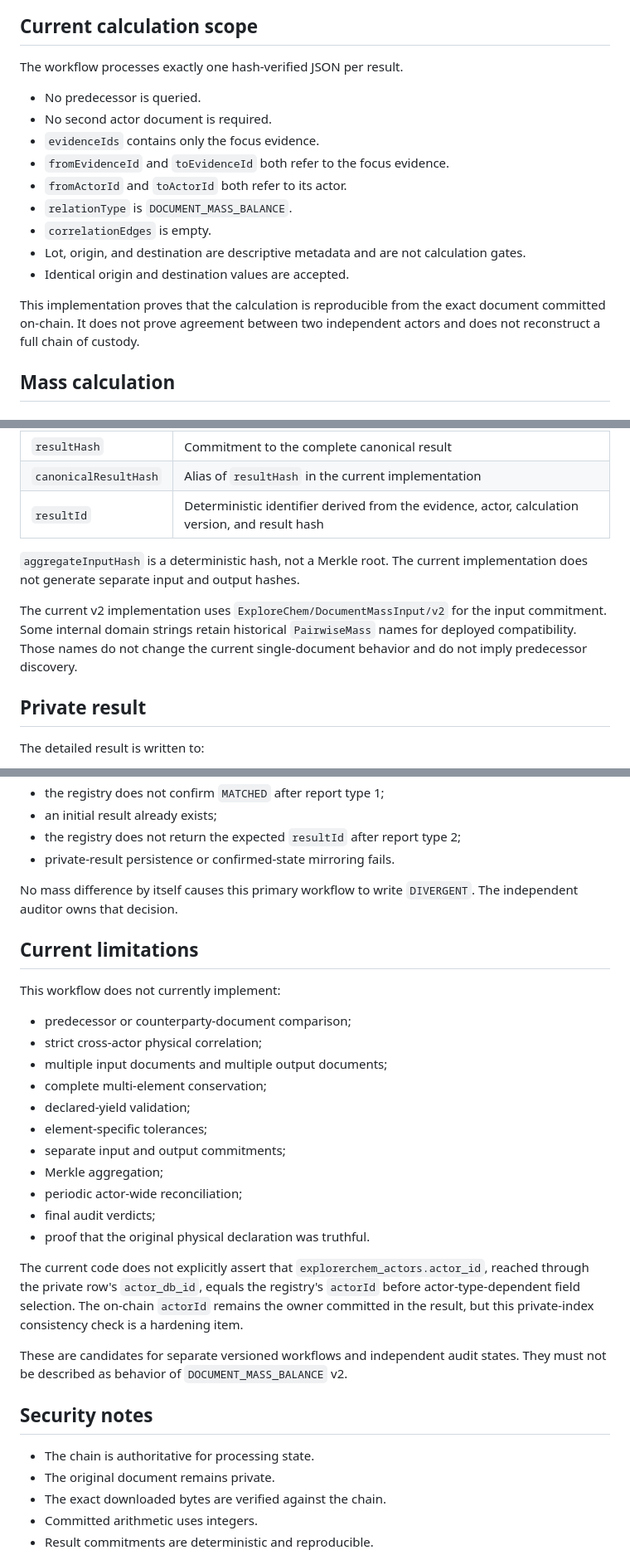
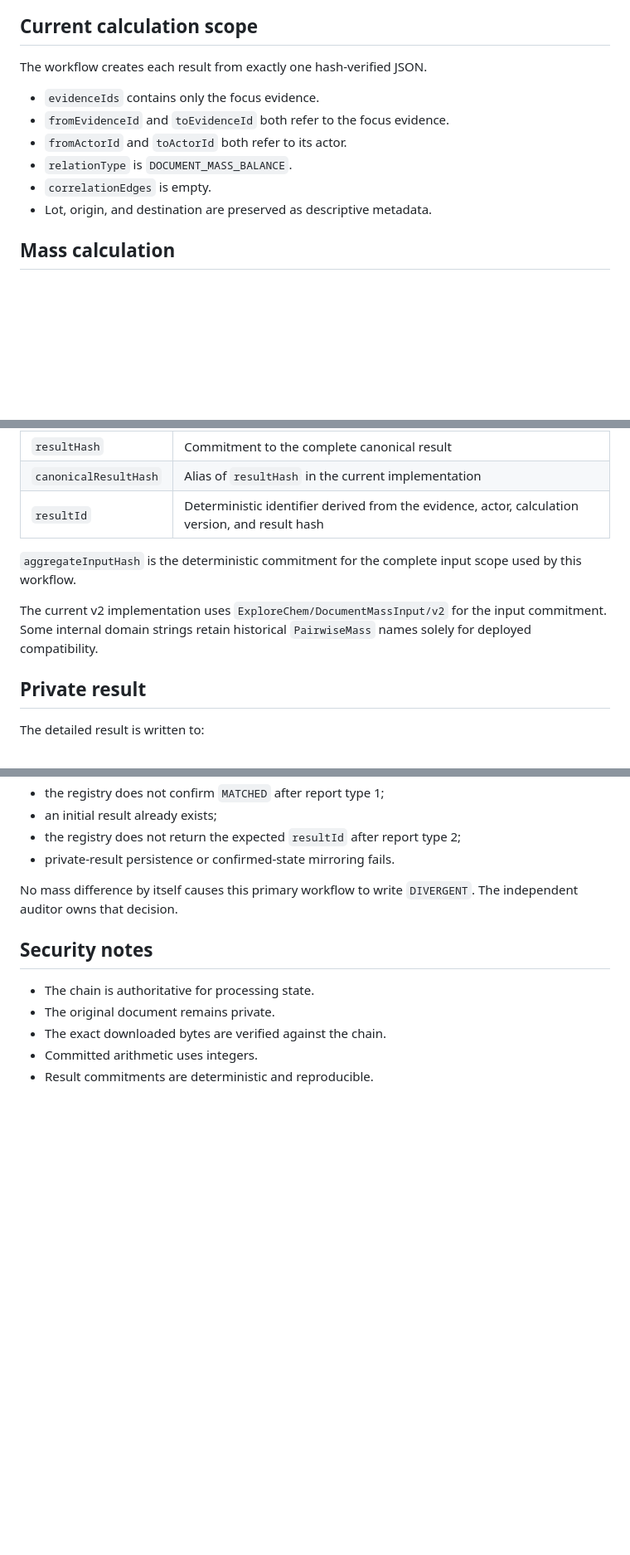
Before and after one commit to armanfm/ExplorerChem, a Markdown page: explorerchem-workflow/README.md, 3 parts joined by grey strips. Shown at 83% size. Drawn GitHub-style; blank space fills up the shorter version.

```diff
--- a/explorerchem-workflow/README.md
+++ b/explorerchem-workflow/README.md
@@ -49,19 +49,14 @@ flowchart TD
 
 ## Current calculation scope
 
-The workflow processes exactly one hash-verified JSON per result.
+The workflow creates each result from exactly one hash-verified JSON.
 
-- No predecessor is queried.
-- No second actor document is required.
 - `evidenceIds` contains only the focus evidence.
 - `fromEvidenceId` and `toEvidenceId` both refer to the focus evidence.
 - `fromActorId` and `toActorId` both refer to its actor.
 - `relationType` is `DOCUMENT_MASS_BALANCE`.
 - `correlationEdges` is empty.
-- Lot, origin, and destination are descriptive metadata and are not calculation gates.
-- Identical origin and destination values are accepted.
-
-This implementation proves that the calculation is reproducible from the exact document committed on-chain. It does not prove agreement between two independent actors and does not reconstruct a full chain of custody.
+- Lot, origin, and destination are preserved as descriptive metadata.
 
 ## Mass calculation
 
@@ -186,9 +181,9 @@ The workflow uses stable JSON key ordering and domain-separated hashing. It excl
 | `canonicalResultHash` | Alias of `resultHash` in the current implementation |
 | `resultId` | Deterministic identifier derived from the evidence, actor, calculation version, and result hash |
 
-`aggregateInputHash` is a deterministic hash, not a Merkle root. The current implementation does not generate separate input and output hashes.
+`aggregateInputHash` is the deterministic commitment for the complete input scope used by this workflow.
 
-The current v2 implementation uses `ExploreChem/DocumentMassInput/v2` for the input commitment. Some internal domain strings retain historical `PairwiseMass` names for deployed compatibility. Those names do not change the current single-document behavior and do not imply predecessor discovery.
+The current v2 implementation uses `ExploreChem/DocumentMassInput/v2` for the input commitment. Some internal domain strings retain historical `PairwiseMass` names solely for deployed compatibility.
 
 ## Private result
 
@@ -353,26 +348,6 @@ The workflow fails or exits safely when:
 
 No mass difference by itself causes this primary workflow to write `DIVERGENT`. The independent auditor owns that decision.
 
-## Current limitations
-
-This workflow does not currently implement:
-
-- predecessor or counterparty-document comparison;
-- strict cross-actor physical correlation;
-- multiple input documents and multiple output documents;
-- complete multi-element conservation;
-- declared-yield validation;
-- element-specific tolerances;
-- separate input and output commitments;
-- Merkle aggregation;
-- periodic actor-wide reconciliation;
-- final audit verdicts;
-- proof that the original physical declaration was truthful.
-
-The current code does not explicitly assert that `explorerchem_actors.actor_id`, reached through the private row's `actor_db_id`, equals the registry's `actorId` before actor-type-dependent field selection. The on-chain `actorId` remains the owner committed in the result, but this private-index consistency check is a hardening item.
-
-These are candidates for separate versioned workflows and independent audit states. They must not be described as behavior of `DOCUMENT_MASS_BALANCE` v2.
-
 ## Security notes
 
 - The chain is authoritative for processing state.
```
Also changed, not shown: other parts of explorerchem-workflow/README.md (+2 -2 lines).
